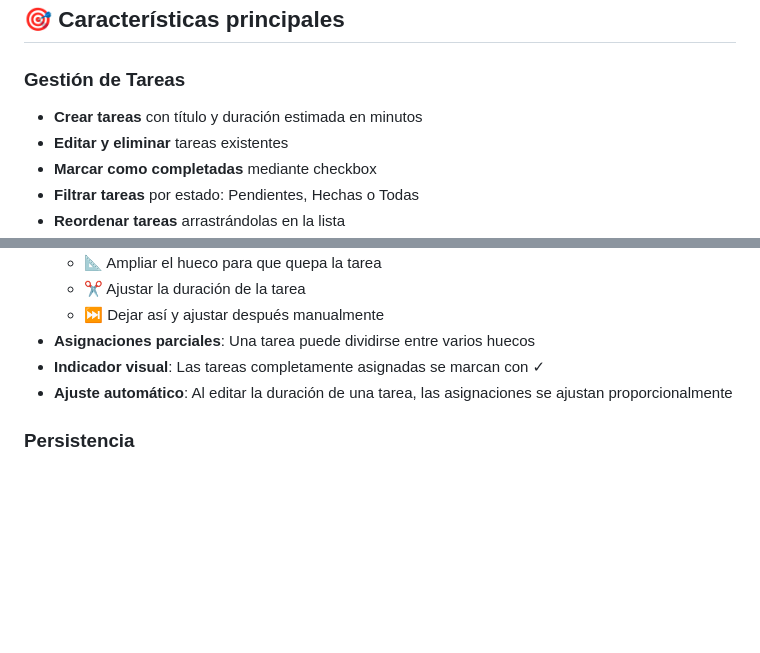
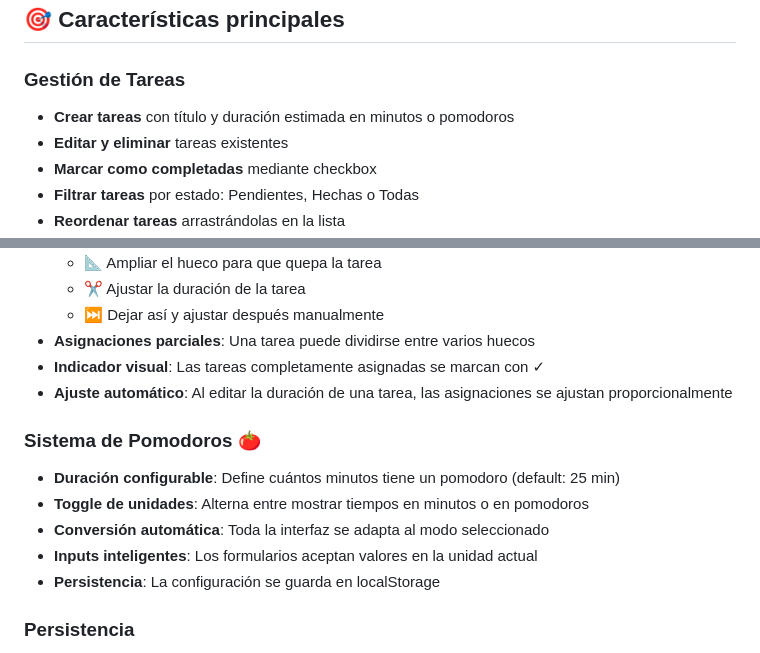
Before and after one commit to ferdrama/horariodia, a Markdown page: docs/README.md, 2 parts joined by grey strips. Drawn GitHub-style; blank space fills up the shorter version.

Commit message:
docs: añadir sistema de pomodoros a documentación

```diff
--- a/docs/README.md
+++ b/docs/README.md
@@ -5,7 +5,7 @@
 ## 🎯 Características principales
 
 ### Gestión de Tareas
-- **Crear tareas** con título y duración estimada en minutos
+- **Crear tareas** con título y duración estimada en minutos o pomodoros
 - **Editar y eliminar** tareas existentes
 - **Marcar como completadas** mediante checkbox
 - **Filtrar tareas** por estado: Pendientes, Hechas o Todas
@@ -36,6 +36,13 @@
 - **Asignaciones parciales**: Una tarea puede dividirse entre varios huecos
 - **Indicador visual**: Las tareas completamente asignadas se marcan con ✓
 - **Ajuste automático**: Al editar la duración de una tarea, las asignaciones se ajustan proporcionalmente
+
+### Sistema de Pomodoros 🍅
+- **Duración configurable**: Define cuántos minutos tiene un pomodoro (default: 25 min)
+- **Toggle de unidades**: Alterna entre mostrar tiempos en minutos o en pomodoros
+- **Conversión automática**: Toda la interfaz se adapta al modo seleccionado
+- **Inputs inteligentes**: Los formularios aceptan valores en la unidad actual
+- **Persistencia**: La configuración se guarda en localStorage
 
 ### Persistencia
 - **Almacenamiento local**: Todos los datos se guardan en localStorage
```
